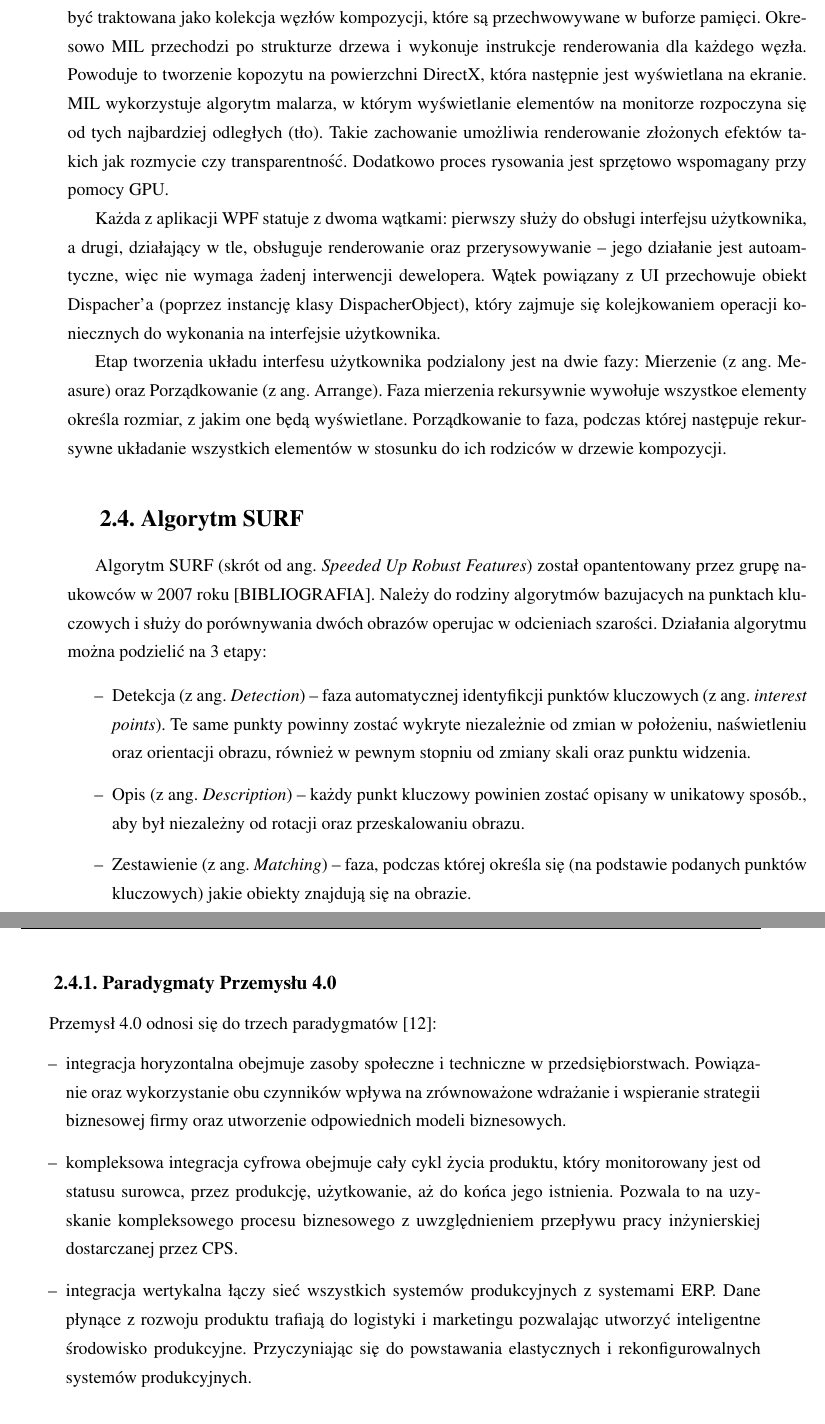
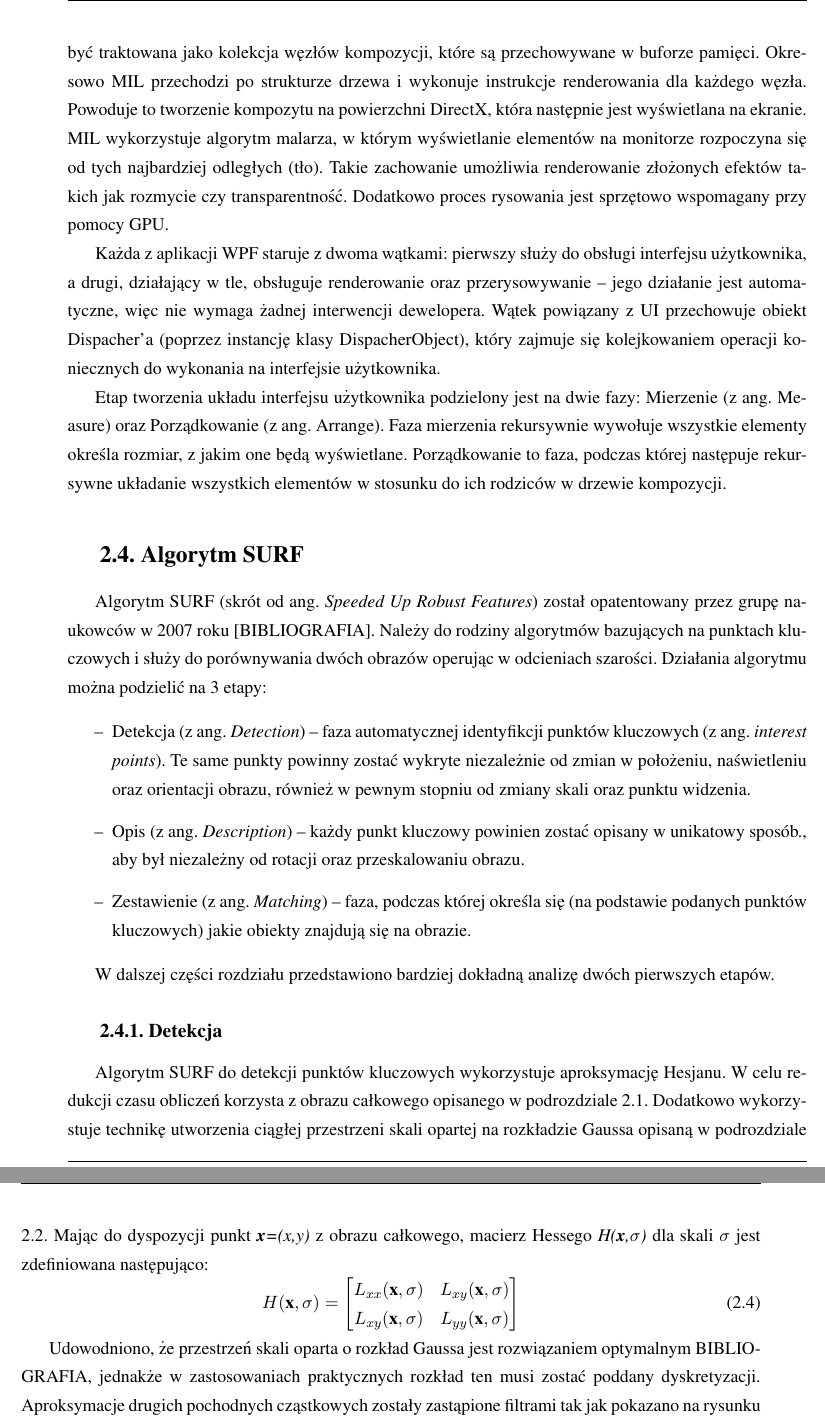
Before and after one commit to dobrzynskikam/Praca-Magisterska, a LaTeX thesis (Praca/praca.tex, which reads Praca/rozdzial2.tex): two parts of pages 13 and 14 of 32 before the commit and two parts of pages 9 and 10 of 28 after it, joined at a grey line, cut so that both start at the same text. Compiled offline with pdfLaTeX.

Commit message:
State Space description. SURF outgoing.

```diff
--- a/Praca/rozdzial2.tex
+++ b/Praca/rozdzial2.tex
@@ -83,15 +81,15 @@ Architektura silnika WPF została oparta zarówno o kod zarządzany, jak i o kod
 
 Silnik WPF udostępnia system własności dla obiektów, które dziedziczą z DependencyObject. Obiekt ten monitoruje  wszytkie zależności pomiędzy własnościami i jest w stanie wykonywać odpowiednie akcje bazujac na ich zmianach. Własności implementują mechanizm informujący o zmianach (z ang. Change notifications), który wywołuje wbudowane zachowania (z ang. Behaviors) w przypadku wykrycia jakiejkolwiek zmiany. Dodatkowo isniej możliwość definiowania własnych zachowań w celu propagowania informacji o zmianie własności do innych elementów . System zarządzania rozkładem elementów w obrzarze interfejsu użytkownika wykorzystuje powyższy zbior zachowań do przeliczania nowego rozkładu w przypadku zmiany własności. Dzięki temu architektura systemu WPF spełnia deklaratywny paradygmat programowania, w którym praktycznie wszystko, począwszy od ustawania wielkości kontrolek do tworzenia animacji może zostać osiągnięte poprzez zmianę własności. Takie zachowanie umożliwia tworzenie aplikacji WPF w XAML (z ang. Extensible Application Markup Language) – deklaratywnym języku znaczników, gdzie przy pomocy atrybutów oraz słów kluczowych tworzone jest bezpośrednie połączenie z własnościami oraz klasami technologii WPF.
 
-Każdy element interfejsu aplikacji WPF dziedziczy z abstrakcyjnej klasy Visual. Obiekty tej klasy dostarczają interfejs do drzewa kompozycji zarządzanego przez MIL. Kazdy element WPF tworzy oraz dodaje przynajmniej jeden węzeł kopozycji do drzewa. Węzły te zawierają przede wszytkim istrukcje renderowania takie jak przycinanie elementu bądź transformacja wizualna. Zatem cała aplikacja może być traktowana jako kolekcja węzłów kompozycji, które są przechwowywane w buforze pamięci. Okresowo MIL przechodzi po strukturze drzewa i wykonuje instrukcje renderowania dla każdego węzła. Powoduje to tworzenie kopozytu na powierzchni DirectX, która następnie jest wyświetlana na ekranie.  MIL wykorzystuje algorytm malarza, w którym wyświetlanie elementów na monitorze rozpoczyna się od tych najbardziej odległych (tło). Takie zachowanie umożliwia renderowanie złożonych efektów takich jak rozmycie czy transparentność. Dodatkowo proces rysowania jest sprzętowo wspomagany przy pomocy GPU.
+Każdy element interfejsu aplikacji WPF dziedziczy z abstrakcyjnej klasy Visual. Obiekty tej klasy dostarczają interfejs do drzewa kompozycji zarządzanego przez MIL. Każdy element WPF tworzy oraz dodaje przynajmniej jeden węzeł kompozycji do drzewa. Węzły te zawierają przede wszystkim instrukcje renderowania takie jak przycinanie elementu bądź transformacja wizualna. Zatem cała aplikacja może być traktowana jako kolekcja węzłów kompozycji, które są przechowywane w buforze pamięci. Okresowo MIL przechodzi po strukturze drzewa i wykonuje instrukcje renderowania dla każdego węzła. Powoduje to tworzenie kompozytu na powierzchni DirectX, która następnie jest wyświetlana na ekranie.  MIL wykorzystuje algorytm malarza, w którym wyświetlanie elementów na monitorze rozpoczyna się od tych najbardziej odległych (tło). Takie zachowanie umożliwia renderowanie złożonych efektów takich jak rozmycie czy transparentność. Dodatkowo proces rysowania jest sprzętowo wspomagany przy pomocy GPU.
 
-Każda z aplikacji WPF statuje z dwoma wątkami: pierwszy służy do obsługi interfejsu użytkownika, a drugi, działający w tle, obsługuje renderowanie oraz przerysowywanie – jego działanie jest autoamtyczne, więc nie wymaga żadenj interwencji dewelopera. Wątek powiązany z UI przechowuje obiekt Dispacher’a (poprzez instancję klasy DispacherObject), który zajmuje się kolejkowaniem operacji koniecznych do wykonania na interfejsie użytkownika.
+Każda z aplikacji WPF staruje z dwoma wątkami: pierwszy służy do obsługi interfejsu użytkownika, a drugi, działający w tle, obsługuje renderowanie oraz przerysowywanie – jego działanie jest automatyczne, więc nie wymaga żadnej interwencji dewelopera. Wątek powiązany z UI przechowuje obiekt Dispacher’a (poprzez instancję klasy DispacherObject), który zajmuje się kolejkowaniem operacji koniecznych do wykonania na interfejsie użytkownika.
 
-Etap tworzenia układu interfesu użytkownika podzialony jest na dwie fazy: Mierzenie (z ang. Measure) oraz Porządkowanie (z ang. Arrange). Faza mierzenia rekursywnie wywołuje wszystkoe elementy określa rozmiar, z jakim one będą wyświetlane. Porządkowanie to faza, podczas której następuje rekursywne układanie wszystkich elementów w stosunku do ich rodziców w drzewie kompozycji.
+Etap tworzenia układu interfejsu użytkownika podzielony jest na dwie fazy: Mierzenie (z ang. Measure) oraz Porządkowanie (z ang. Arrange). Faza mierzenia rekursywnie wywołuje wszystkie elementy określa rozmiar, z jakim one będą wyświetlane. Porządkowanie to faza, podczas której następuje rekursywne układanie wszystkich elementów w stosunku do ich rodziców w drzewie kompozycji.
 
 
 \section{Algorytm SURF}
-Algorytm SURF (skrót od ang. \textit{Speeded Up Robust Features}) został opantentowany przez grupę naukowców w 2007 roku [BIBLIOGRAFIA]. Należy do rodziny algorytmów bazujacych na punktach kluczowych i służy do porównywania dwóch obrazów operujac w odcieniach szarości. Działania algorytmu można podzielić na 3 etapy:
+Algorytm SURF (skrót od ang. \textit{Speeded Up Robust Features}) został opatentowany przez grupę naukowców w 2007 roku [BIBLIOGRAFIA]. Należy do rodziny algorytmów bazujących na punktach kluczowych i służy do porównywania dwóch obrazów operując w odcieniach szarości. Działania algorytmu można podzielić na 3 etapy:
 
 \begin{itemize}
 	\item Detekcja (z ang. \textit{Detection}) – faza automatycznej identyfikcji punktów kluczowych (z ang. \textit{interest points}). Te same punkty powinny zostać wykryte niezależnie od zmian w położeniu, naświetleniu oraz orientacji obrazu, również w pewnym stopniu od zmiany skali oraz punktu widzenia.
@@ -99,16 +97,22 @@ Algorytm SURF (skrót od ang. \textit{Speeded Up Robust Features}) został opant
 	\item Zestawienie (z ang. \textit{Matching}) – faza, podczas której określa się (na podstawie podanych punktów kluczowych) jakie obiekty znajdują się na obrazie.
 \end{itemize}
 
+W dalszej części rozdziału przedstawiono bardziej dokładną analizę dwóch pierwszych etapów.
+
+\subsection{Detekcja}
+Algorytm SURF do detekcji punktów kluczowych wykorzystuje aproksymację Hesjanu. W celu redukcji czasu obliczeń korzysta z obrazu całkowego opisanego w podrozdziale \ref{sec:IntegralImage}. Dodatkowo wykorzystuje technikę utworzenia ciągłej przestrzeni skali opartej na rozkładzie Gaussa opisaną w podrozdziale \ref{sec:StateSpace}.
+Mając do dyspozycji punkt \textit{\textbf{x}=(x,y)} z obrazu całkowego, macierz Hessego \textit{H(\textbf{x},$\sigma$)} dla skali $\sigma$ jest zdefiniowana następująco:
+\begin{equation}\textsl{}
+H(\textbf{x},\sigma) =
+\begin{bmatrix}
+L_{xx}(\textbf{x},\sigma) & L_{xy}(\textbf{x},\sigma) \\ L_{xy}(\textbf{x},\sigma) & L_{yy}(\textbf{x},\sigma)
+\end{bmatrix}
+\end{equation}
 
 
-\subsection{Paradygmaty Przemysłu 4.0}
+Udowodniono, że przestrzeń skali oparta o rozkład Gaussa jest rozwiązaniem optymalnym {BIBLIOGRAFIA}, jednakże w zastosowaniach praktycznych rozkład ten musi zostać poddany dyskretyzacji. Aproksymacje drugich pochodnych cząstkowych zostały zastąpione filtrami tak jak pokazano na rysunku \ref{im: GaussianApproximation}.
+%Algorytm SURF wykorzystuje opisaną w podrozdziale \ref{sec:StateSpace} technikę utworzenia ciągłej przestrzeni skali opartej na rozkładzie Gaussa. Metoda ta dzieli przestrzeń skali na poziomy oraz oktawy. Każda oktawa w tej przestrzeni
 
-Przemysł 4.0 odnosi się do trzech paradygmatów \cite{StockIndustry}:
-\begin{itemize}
-	\item integracja horyzontalna obejmuje zasoby społeczne i techniczne w przedsiębiorstwach. Powiązanie oraz wykorzystanie obu czynników wpływa na zrównoważone wdrażanie i wspieranie strategii biznesowej firmy oraz utworzenie odpowiednich modeli biznesowych.
-	\item kompleksowa integracja cyfrowa obejmuje cały cykl życia produktu, który monitorowany jest od statusu surowca, przez produkcję, użytkowanie, aż do końca jego istnienia. Pozwala to na uzyskanie kompleksowego procesu biznesowego z uwzględnieniem przepływu pracy inżynierskiej dostarczanej przez CPS.
-	\item integracja wertykalna łączy sieć wszystkich systemów produkcyjnych z systemami ERP. Dane płynące z rozwoju produktu trafiają do logistyki i marketingu pozwalając utworzyć inteligentne środowisko produkcyjne. Przyczyniając się do powstawania elastycznych i rekonfigurowalnych systemów produkcyjnych.
-\end{itemize}
 
 Na rysunku \ref{fig:Paradygmat} przedstawiono paradygmaty Przemysłu 4.0 w obrębie inteligentnej fabryki.
 
```
Also changed, not shown: Praca/bibfile.bib (+12 -2 lines), Praca/praca.tex (+1 -1 lines), Praca/praca.bbl, Praca/praca.pdf, Praca/rozdzial2.tex (32 more changed lines), 9 other files.
